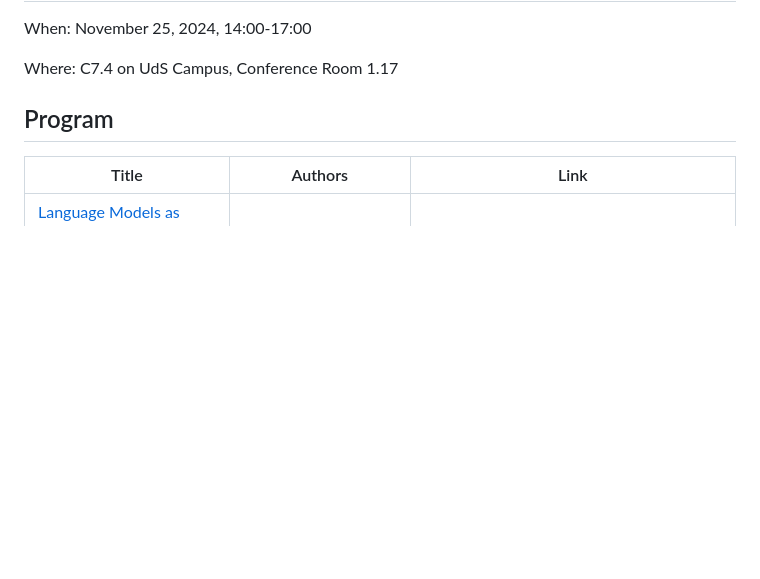
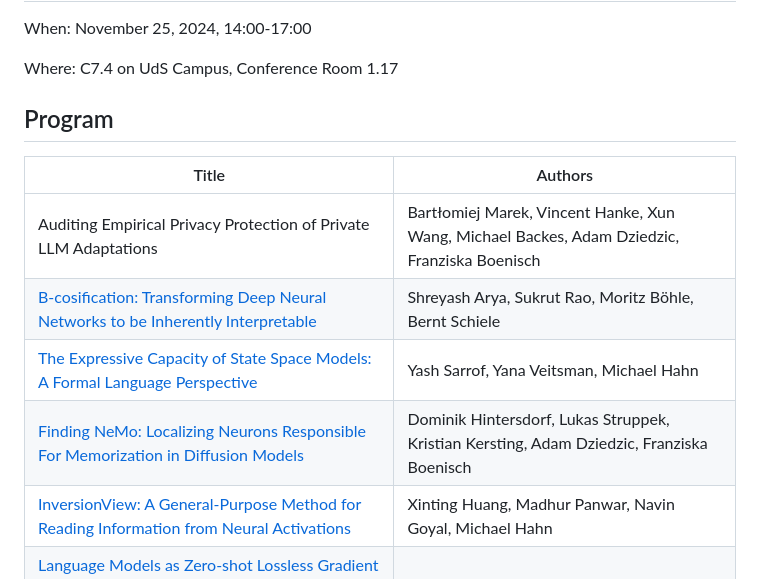
Before and after one commit to lacoco-lab/lacoco-lab.github.io, a Markdown page: events/PreNeurIPS2024/index.md, the part around one of its changes. Drawn GitHub-style; blank space fills up the shorter version.

```diff
--- a/events/PreNeurIPS2024/index.md
+++ b/events/PreNeurIPS2024/index.md
@@ -9,6 +9,11 @@ Where: C7.4 on UdS Campus, Conference Room 1.17
 
 ## Program
 
-| Title          | Authors               | Link  |
-| ------------- | ------------------- | ------- |
+| Title          | Authors               |
+| ------------- | ------------------- |
+| Auditing Empirical Privacy Protection of Private LLM Adaptations		| Bartłomiej Marek, Vincent Hanke, Xun Wang, Michael Backes, Adam Dziedzic, Franziska Boenisch |
+| [B-cosification: Transforming Deep Neural Networks to be Inherently Interpretable](https://arxiv.org/abs/2411.00715)		| Shreyash Arya, Sukrut Rao, Moritz Böhle, Bernt Schiele |
+| [The Expressive Capacity of State Space Models: A Formal Language Perspective](https://arxiv.org/abs/2405.17394) | Yash Sarrof, Yana Veitsman, Michael Hahn |
+| [Finding NeMo: Localizing Neurons Responsible For Memorization in Diffusion Models](https://arxiv.org/abs/2406.02366)	| Dominik Hintersdorf, Lukas Struppek, Kristian Kersting, Adam Dziedzic, Franziska Boenisch |
+| [InversionView: A General-Purpose Method for Reading Information from Neural Activations](https://arxiv.org/abs/2405.17653) | Xinting Huang, Madhur Panwar, Navin Goyal, Michael Hahn |
 | [Language Models as Zero-shot Lossless Gradient Compressors: Towards General Neural Parameter Prior Models](https://arxiv.org/abs/2409.17836) | Hui-Po Wang, Mario Fritz | |
```
Also changed, not shown: other parts of events/PreNeurIPS2024/index.md (+16 -26 lines).
